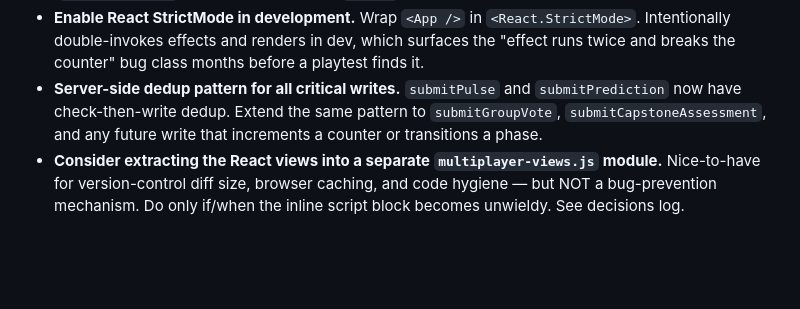
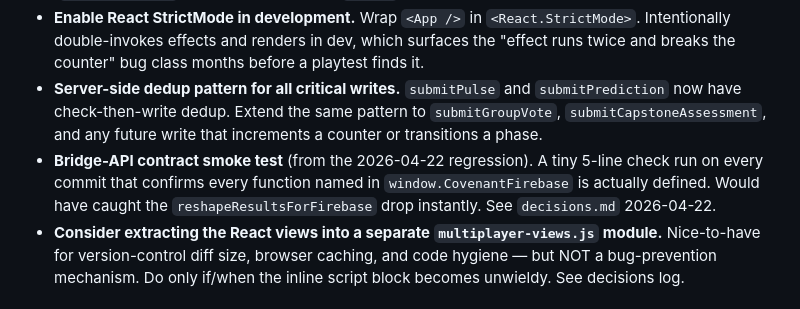
Before and after one commit to Ian-Mclachlan/the-covenant-of-water, a Markdown page: backlog.md, the part around the change. Rendered like a GitHub page; blank space fills up the shorter version.

```diff
--- a/backlog.md
+++ b/backlog.md
@@ -38,6 +38,7 @@ From the 2026-04-19 post-mortem on the playtest bugs. None of these are urgent;
 - **State machine for phase transitions.** Phases are currently strings compared with `===`. A typo (`'capston_vote'`) fails silently. Define a `PHASES` constants object so typos become reference errors.
 - **Enable React StrictMode in development.** Wrap `<App />` in `<React.StrictMode>`. Intentionally double-invokes effects and renders in dev, which surfaces the "effect runs twice and breaks the counter" bug class months before a playtest finds it.
 - **Server-side dedup pattern for all critical writes.** `submitPulse` and `submitPrediction` now have check-then-write dedup. Extend the same pattern to `submitGroupVote`, `submitCapstoneAssessment`, and any future write that increments a counter or transitions a phase.
+- **Bridge-API contract smoke test** (from the 2026-04-22 regression). A tiny 5-line check run on every commit that confirms every function named in `window.CovenantFirebase` is actually defined. Would have caught the `reshapeResultsForFirebase` drop instantly. See `decisions.md` 2026-04-22.
 - **Consider extracting the React views into a separate `multiplayer-views.js` module.** Nice-to-have for version-control diff size, browser caching, and code hygiene — but NOT a bug-prevention mechanism. Do only if/when the inline script block becomes unwieldy. See decisions log.
 
 ### General hardening
```
Also changed, not shown: decisions.md (+6 -0 lines).
